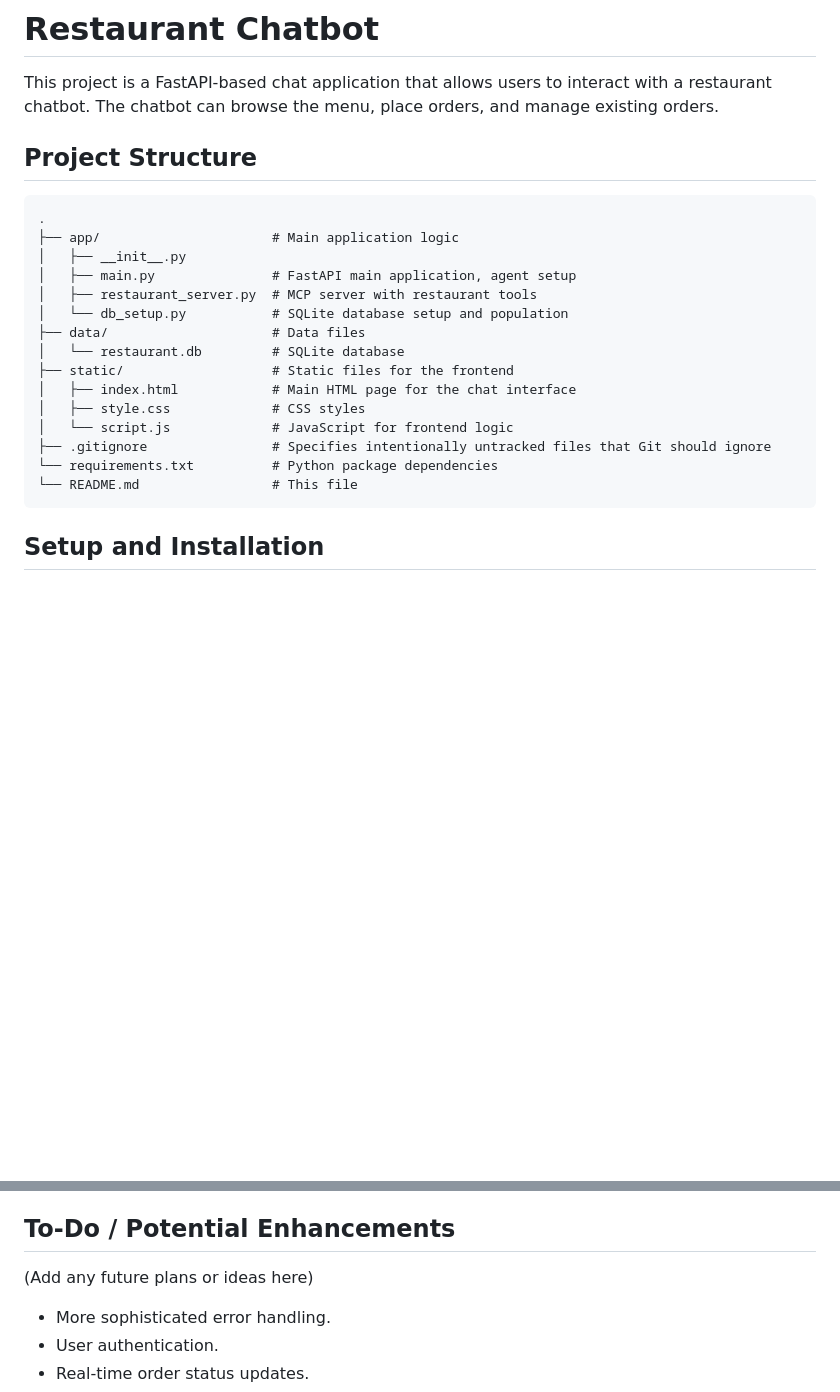
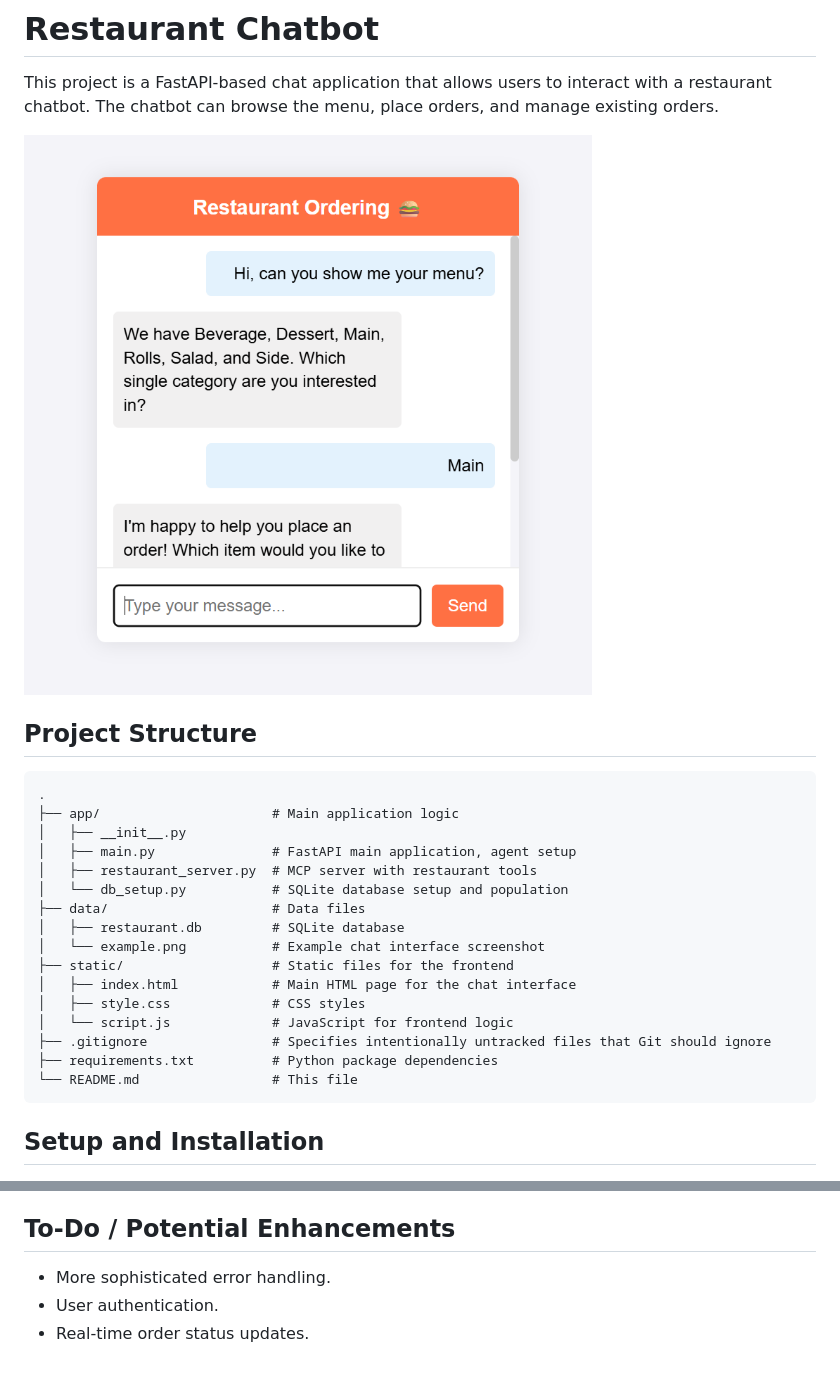
Before and after one commit to Muhammed-Fais/Restaurant_App_MCP, a Markdown page: README.md, 2 parts joined by grey strips. Rendered like a GitHub page; pictures changed too: data/images/example.png (added); blank space fills up the shorter version.

````diff
--- a/README.md
+++ b/README.md
@@ -1,6 +1,8 @@
 # Restaurant Chatbot
 
 This project is a FastAPI-based chat application that allows users to interact with a restaurant chatbot. The chatbot can browse the menu, place orders, and manage existing orders.
+
+![Example Chat Interface](data/images/example.png)
 
 ## Project Structure
 
@@ -12,13 +14,14 @@ This project is a FastAPI-based chat application that allows users to interact w
 │   ├── restaurant_server.py  # MCP server with restaurant tools
 │   └── db_setup.py           # SQLite database setup and population
 ├── data/                     # Data files
-│   └── restaurant.db         # SQLite database
+│   ├── restaurant.db         # SQLite database
+│   └── example.png           # Example chat interface screenshot
 ├── static/                   # Static files for the frontend
 │   ├── index.html            # Main HTML page for the chat interface
 │   ├── style.css             # CSS styles
 │   └── script.js             # JavaScript for frontend logic
 ├── .gitignore                # Specifies intentionally untracked files that Git should ignore
-└── requirements.txt          # Python package dependencies
+├── requirements.txt          # Python package dependencies
 └── README.md                 # This file
 ```
 
@@ -81,7 +84,7 @@ This project is a FastAPI-based chat application that allows users to interact w
 *   **Frontend (`static/`):** A simple HTML, CSS, and JavaScript interface for users to chat with the bot.
 
 ## To-Do / Potential Enhancements
-(Add any future plans or ideas here)
+
 *   More sophisticated error handling.
 *   User authentication.
 *   Real-time order status updates.
````
